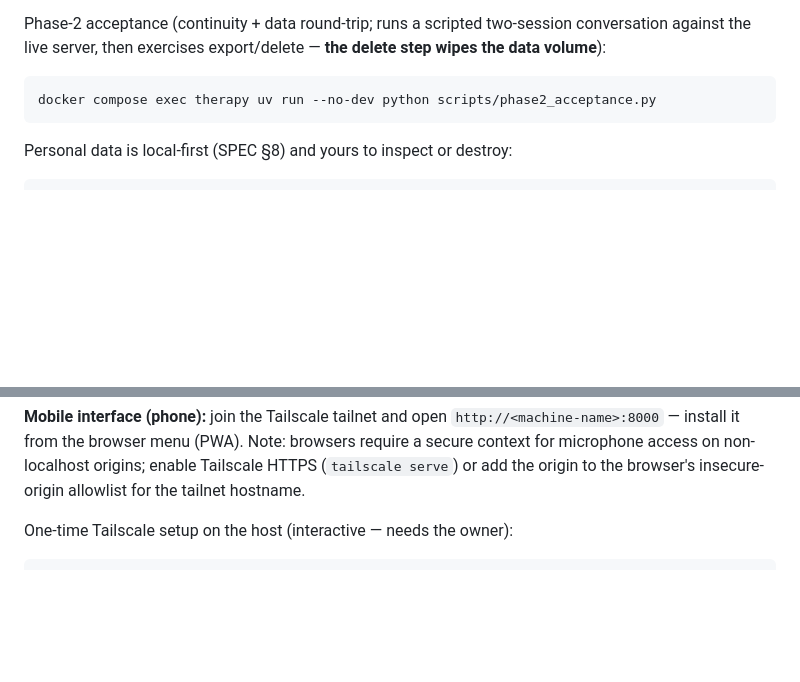
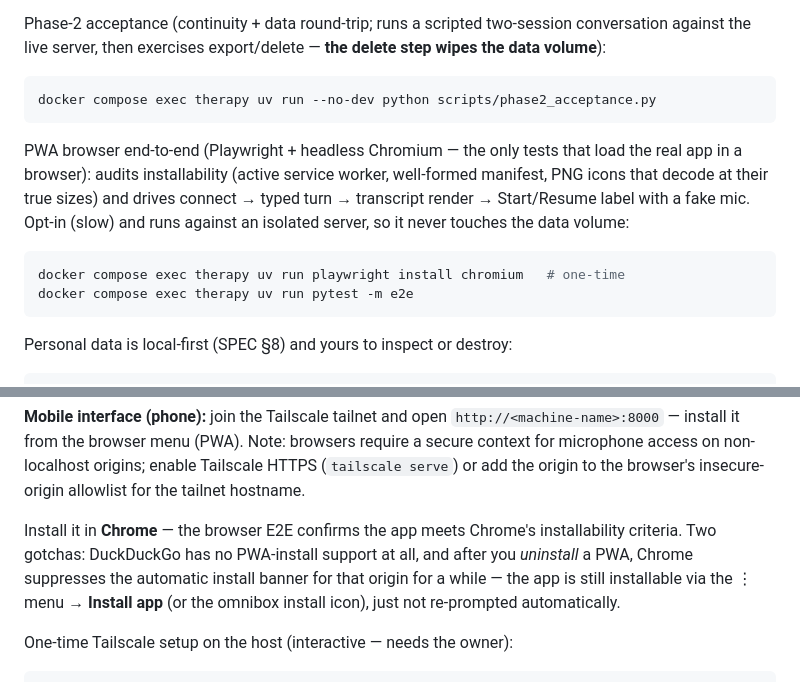
Before and after one commit to jsugg/TheraPy, a Markdown page: README.md, 2 parts joined by grey strips. Rendered like a GitHub page; blank space fills up the shorter version.

Commit message:
docs: document the PWA browser E2E and correct the install RCA
Records how to run the browser suite, the Chrome post-uninstall banner
caveat (the app does meet install criteria, now proven), and the test-layer
decision.

````diff
--- a/README.md
+++ b/README.md
@@ -98,6 +98,18 @@ export/delete — **the delete step wipes the data volume**):
 docker compose exec therapy uv run --no-dev python scripts/phase2_acceptance.py
 ```
 
+PWA browser end-to-end (Playwright + headless Chromium — the only tests that
+load the real app in a browser): audits installability (active service
+worker, well-formed manifest, PNG icons that decode at their true sizes) and
+drives connect → typed turn → transcript render → Start/Resume label with a
+fake mic. Opt-in (slow) and runs against an isolated server, so it never
+touches the data volume:
+
+```sh
+docker compose exec therapy uv run playwright install chromium   # one-time
+docker compose exec therapy uv run pytest -m e2e
+```
+
 Personal data is local-first (SPEC §8) and yours to inspect or destroy:
 
 ```sh
@@ -113,6 +125,13 @@ localhost is a secure context, so the microphone works out of the box.
 Note: browsers require a secure context for microphone access on non-localhost
 origins; enable Tailscale HTTPS (`tailscale serve`) or add the origin to the
 browser's insecure-origin allowlist for the tailnet hostname.
+
+Install it in **Chrome** — the browser E2E confirms the app meets Chrome's
+installability criteria. Two gotchas: DuckDuckGo has no PWA-install support at
+all, and after you *uninstall* a PWA, Chrome suppresses the automatic install
+banner for that origin for a while — the app is still installable via the ⋮
+menu → **Install app** (or the omnibox install icon), just not re-prompted
+automatically.
 
 One-time Tailscale setup on the host (interactive — needs the owner):
 
````
Also changed, not shown: docs/SPEC.md (+5 -0 lines).
